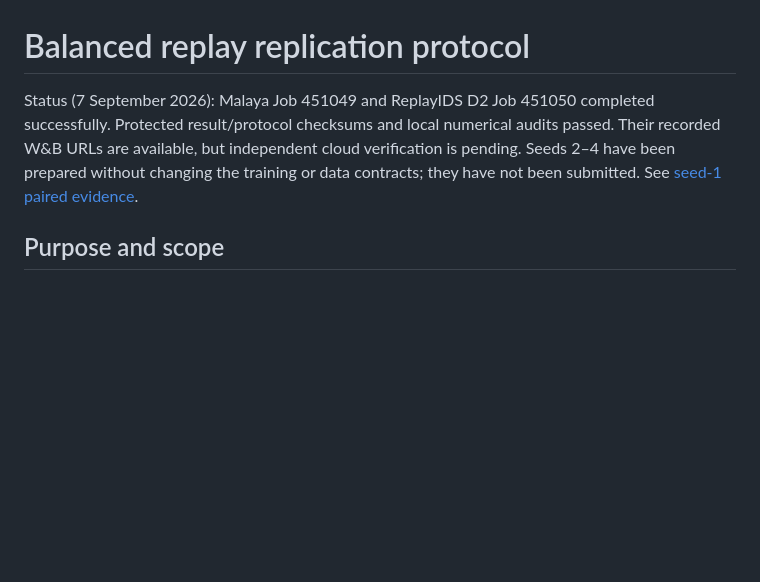
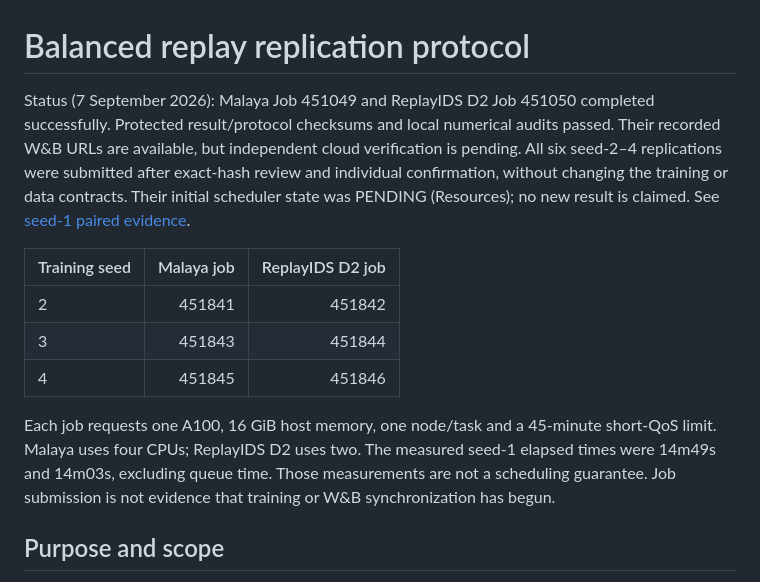
Before and after one commit to 1838904818/Class-IL, a Markdown page: docs/BALANCED_REPLAY_REPLICATION_PROTOCOL.md, the part around the change. Drawn GitHub-style; blank space fills up the shorter version.

Commit message:
Record seed two through four replication job submissions

```diff
--- a/docs/BALANCED_REPLAY_REPLICATION_PROTOCOL.md
+++ b/docs/BALANCED_REPLAY_REPLICATION_PROTOCOL.md
@@ -1,6 +1,14 @@
 # Balanced replay replication protocol
 
-Status (7 September 2026): Malaya Job 451049 and ReplayIDS D2 Job 451050 completed successfully. Protected result/protocol checksums and local numerical audits passed. Their recorded W&B URLs are available, but independent cloud verification is pending. Seeds 2–4 have been prepared without changing the training or data contracts; they have not been submitted. See [seed-1 paired evidence](BALANCED_REPLAY_SEED1_RESULTS.md).
+Status (7 September 2026): Malaya Job 451049 and ReplayIDS D2 Job 451050 completed successfully. Protected result/protocol checksums and local numerical audits passed. Their recorded W&B URLs are available, but independent cloud verification is pending. All six seed-2–4 replications were submitted after exact-hash review and individual confirmation, without changing the training or data contracts. Their initial scheduler state was PENDING (Resources); no new result is claimed. See [seed-1 paired evidence](BALANCED_REPLAY_SEED1_RESULTS.md).
+
+| Training seed | Malaya job | ReplayIDS D2 job |
+|---|---:|---:|
+| 2 | 451841 | 451842 |
+| 3 | 451843 | 451844 |
+| 4 | 451845 | 451846 |
+
+Each job requests one A100, 16 GiB host memory, one node/task and a 45-minute short-QoS limit. Malaya uses four CPUs; ReplayIDS D2 uses two. The measured seed-1 elapsed times were 14m49s and 14m03s, excluding queue time. Those measurements are not a scheduling guarantee. Job submission is not evidence that training or W&B synchronization has begun.
 
 ## Purpose and scope
 
```
